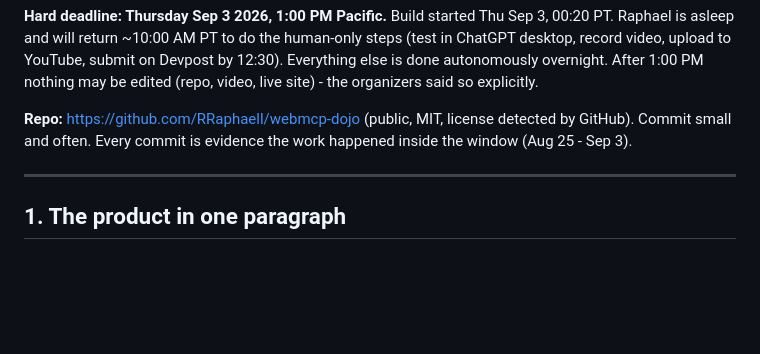
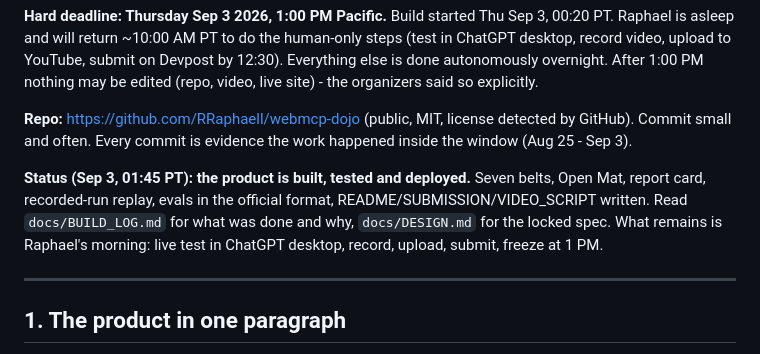
Before and after one commit to RRaphaell/webmcp-dojo, a Markdown page: docs/CONTEXT.md, the part around the change. Rendered like a GitHub page; blank space fills up the shorter version.

Commit message:
docs: precise registration claim; context status

```diff
--- a/docs/CONTEXT.md
+++ b/docs/CONTEXT.md
@@ -5,6 +5,8 @@
 **Hard deadline: Thursday Sep 3 2026, 1:00 PM Pacific.** Build started Thu Sep 3, 00:20 PT. Raphael is asleep and will return ~10:00 AM PT to do the human-only steps (test in ChatGPT desktop, record video, upload to YouTube, submit on Devpost by 12:30). Everything else is done autonomously overnight. After 1:00 PM nothing may be edited (repo, video, live site) - the organizers said so explicitly.
 
 **Repo:** https://github.com/RRaphaell/webmcp-dojo (public, MIT, license detected by GitHub). Commit small and often. Every commit is evidence the work happened inside the window (Aug 25 - Sep 3).
+
+**Status (Sep 3, 01:45 PT): the product is built, tested and deployed.** Seven belts, Open Mat, report card, recorded-run replay, evals in the official format, README/SUBMISSION/VIDEO_SCRIPT written. Read `docs/BUILD_LOG.md` for what was done and why, `docs/DESIGN.md` for the locked spec. What remains is Raphael's morning: live test in ChatGPT desktop, record, upload, submit, freeze at 1 PM.
 
 ---
 
```
Also changed, not shown: docs/SUBMISSION.md (+1 -1 lines).
